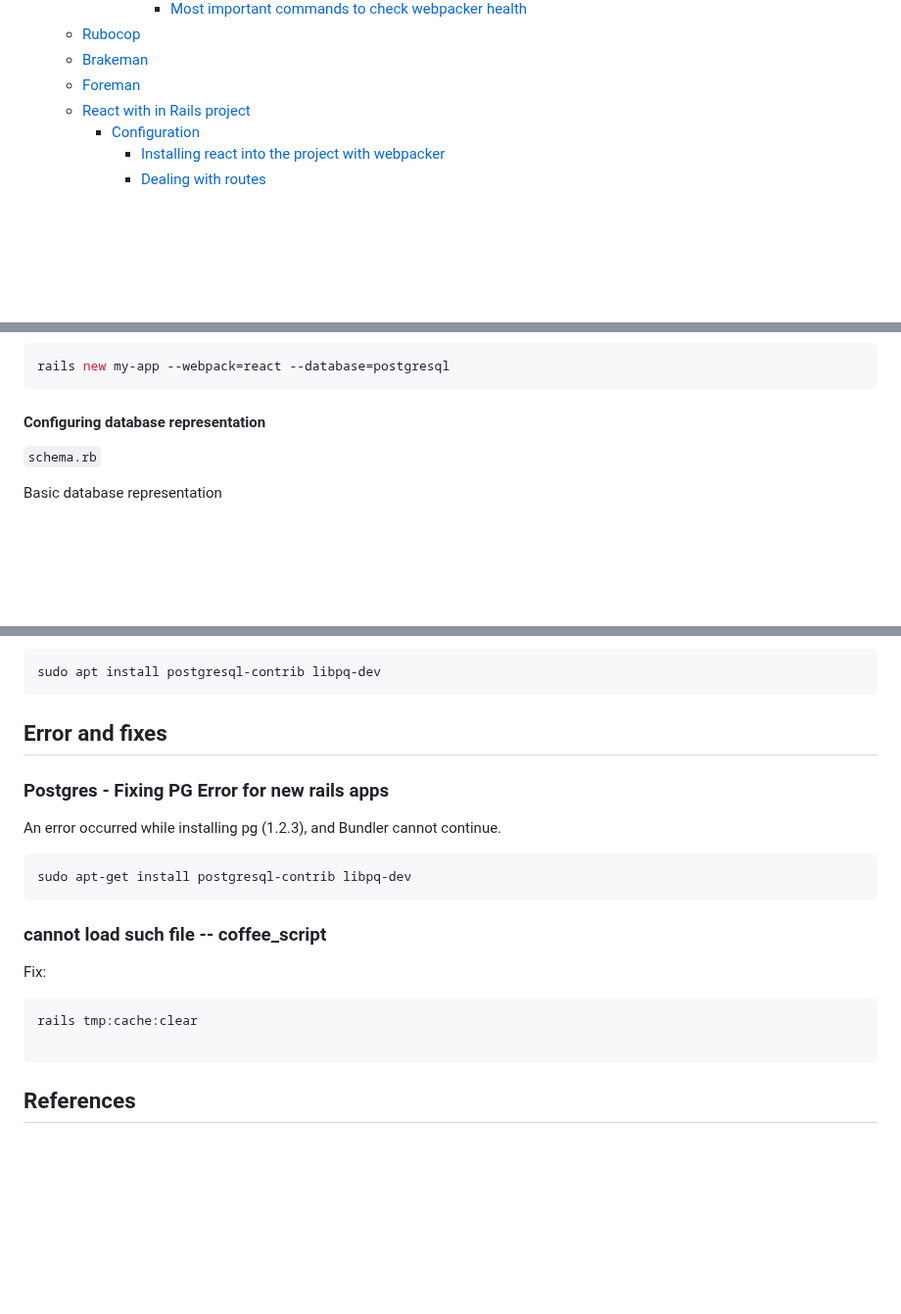
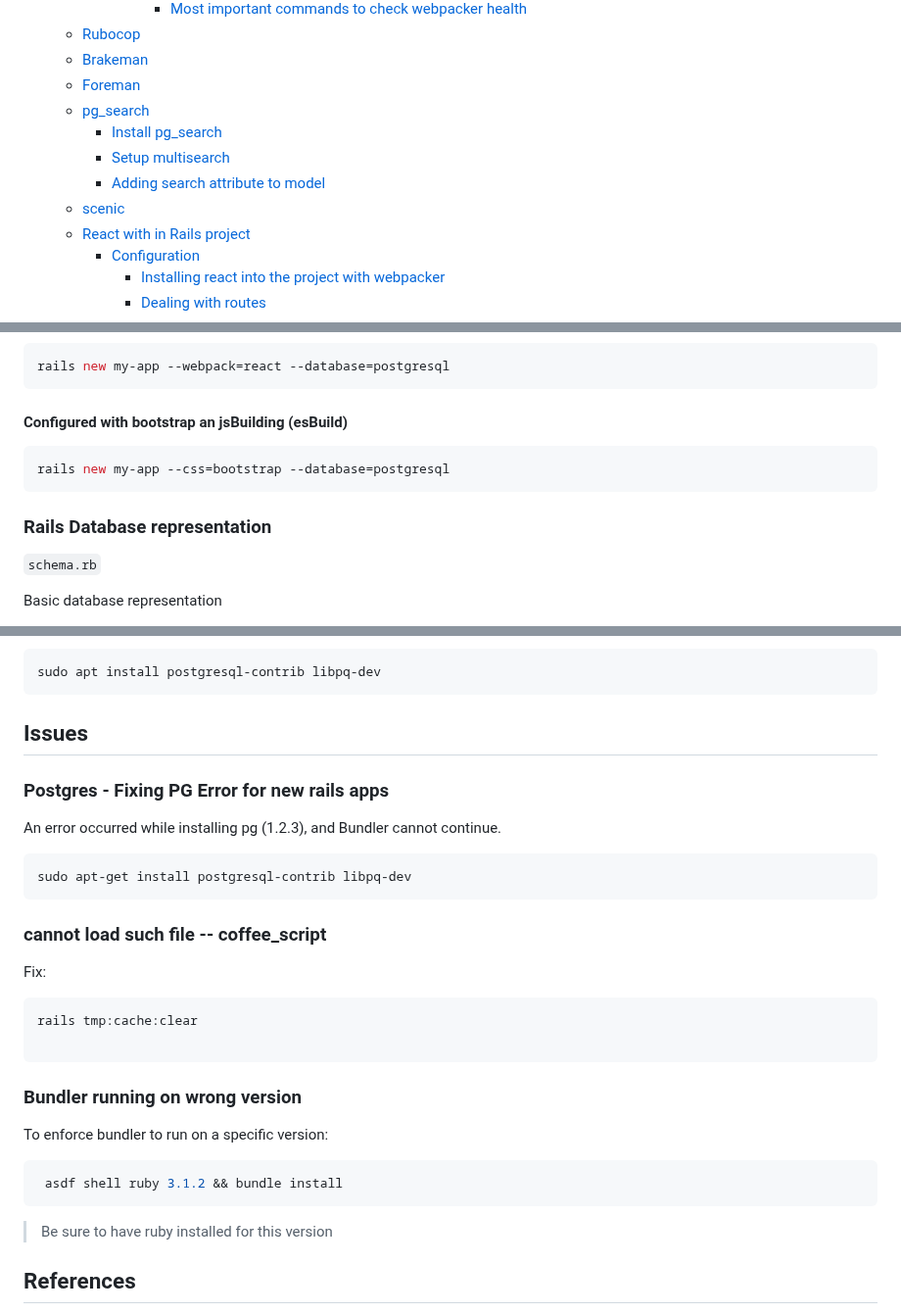
Before and after one commit to LucasBarretto86/LearningRails, a Markdown page: README.md, 3 parts joined by grey strips. Shown at 98% size. Drawn GitHub-style; blank space fills up the shorter version.

````diff
--- a/README.md
+++ b/README.md
@@ -96,6 +101,11 @@
   - [Rubocop](#rubocop)
   - [Brakeman](#brakeman)
   - [Foreman](#foreman)
+  - [pg\_search](#pg_search)
+    - [Install pg\_search](#install-pg_search)
+    - [Setup multisearch](#setup-multisearch)
+    - [Adding search attribute to model](#adding-search-attribute-to-model)
+  - [scenic](#scenic)
   - [React with in Rails project](#react-with-in-rails-project)
     - [Configuration](#configuration)
       - [Installing react into the project with webpacker](#installing-react-into-the-project-with-webpacker)
@@ -171,7 +182,13 @@ rails new my_api -d=postgresql -T --api
 rails new my-app --webpack=react --database=postgresql
 ```
 
-#### Configuring database representation
+#### Configured with bootstrap an jsBuilding (esBuild)
+
+```shell
+rails new my-app --css=bootstrap --database=postgresql
+```
+
+### Rails Database representation
 
 `schema.rb`
 
@@ -1755,7 +1916,7 @@ An error occurred while installing pg (1.2.3), and Bundler cannot continue.
 sudo apt install postgresql-contrib libpq-dev
 ```
 
-## Error and fixes
+## Issues
 
 ### Postgres - Fixing PG Error for new rails apps
 
@@ -1773,6 +1934,16 @@ Fix:
 rails tmp:cache:clear
 
 ```
+
+### Bundler running on wrong version
+
+To enforce bundler to run on a specific version:
+
+```shell
+ asdf shell ruby 3.1.2 && bundle install
+```
+
+> Be sure to have ruby installed for this version
 
 ## References
 
````
Also changed, not shown: other parts of README.md (+155 -4 lines), LearningRuby/README.md (+19 -0 lines).
